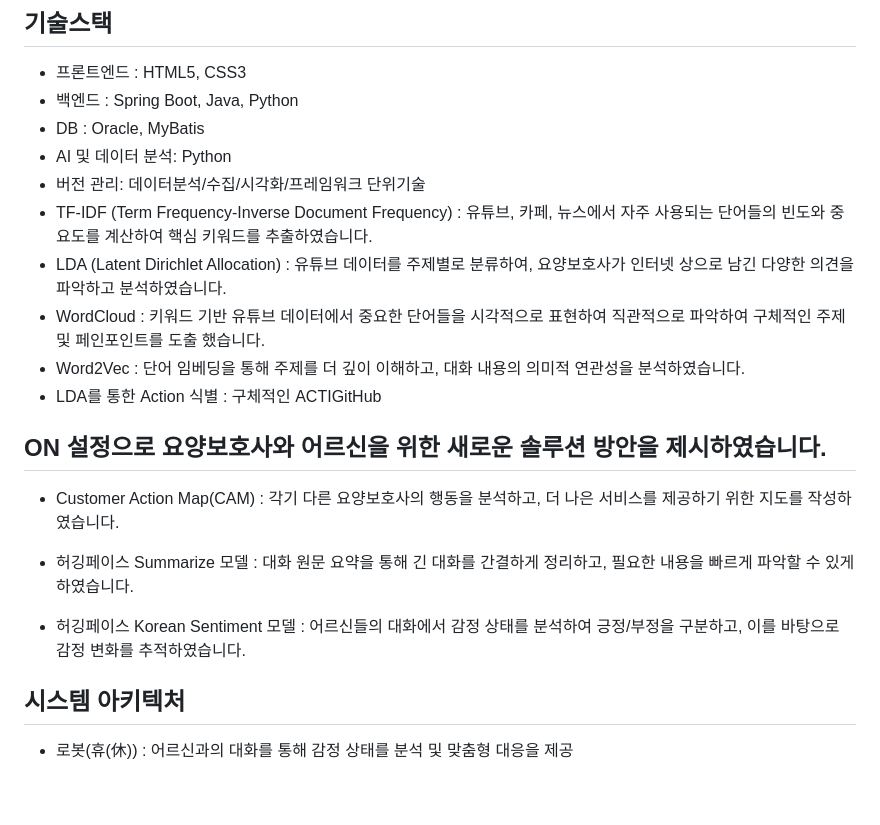
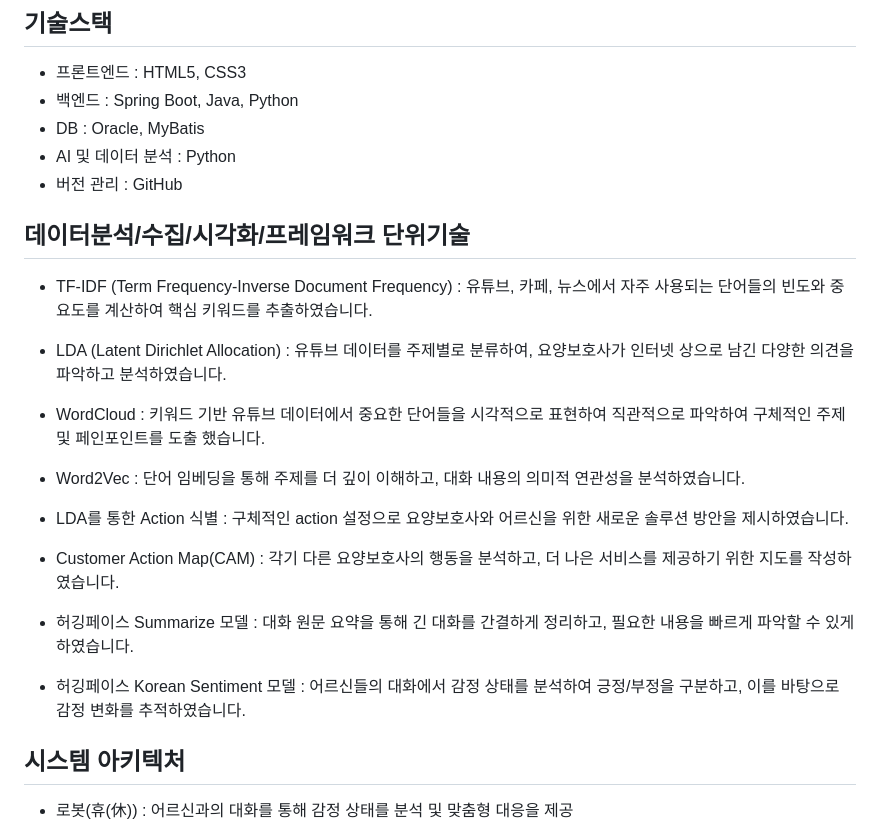
Before and after one commit to JiYeon-rhd/Hue, a Markdown page: README.md, the part around the change. Rendered like a GitHub page; blank space fills up the shorter version.

Commit message:
readme update 240912 1135

```diff
--- a/README.md
+++ b/README.md
@@ -56,21 +56,21 @@
 - 프론트엔드 : HTML5, CSS3
 - 백엔드 : Spring Boot, Java, Python
 - DB : Oracle, MyBatis
-- AI 및 데이터 분석: Python
-- 버전 관리: 데이터분석/수집/시각화/프레임워크 단위기술
+- AI 및 데이터 분석 : Python
+- 버전 관리 : GitHub
+
+
+## 데이터분석/수집/시각화/프레임워크 단위기술
 - TF-IDF (Term Frequency-Inverse Document Frequency) : 유튜브, 카페, 뉴스에서 자주 사용되는 단어들의 빈도와 중요도를 계산하여 핵심 키워드를 추출하였습니다.
 - LDA (Latent Dirichlet Allocation) : 유튜브 데이터를 주제별로 분류하여, 요양보호사가 인터넷 상으로 남긴 다양한 의견을 파악하고 분석하였습니다.
 - WordCloud : 키워드 기반 유튜브 데이터에서 중요한 단어들을 시각적으로 표현하여 직관적으로 파악하여 구체적인 주제 및 페인포인트를 도출 했습니다.
 - Word2Vec : 단어 임베딩을 통해 주제를 더 깊이 이해하고, 대화 내용의 의미적 연관성을 분석하였습니다.
-- LDA를 통한 Action 식별 : 구체적인 ACTIGitHub
+- LDA를 통한 Action 식별 : 구체적인 action 설정으로 요양보호사와 어르신을 위한 새로운 솔루션 방안을 제시하였습니다.
+- Customer Action Map(CAM) : 각기 다른 요양보호사의 행동을 분석하고, 더 나은 서비스를 제공하기 위한 지도를 작성하였습니다.
 
-
-## ON 설정으로 요양보호사와 어르신을 위한 새로운 솔루션 방안을 제시하였습니다.
-- Customer Action Map(CAM) : 각기 다른 요양보호사의 행동을 분석하고, 더 나은 서비스를 제공하기 위한 지도를 작성하였습니다.
 
 - 허깅페이스 Summarize 모델 : 대화 원문 요약을 통해 긴 대화를 간결하게 정리하고, 필요한 내용을 빠르게 파악할 수 있게 하였습니다.
 - 허깅페이스 Korean Sentiment 모델 : 어르신들의 대화에서 감정 상태를 분석하여 긍정/부정을 구분하고, 이를 바탕으로 감정 변화를 추적하였습니다.
-
 
 ## 시스템 아키텍처
 - 로봇(휴(休)) : 어르신과의 대화를 통해 감정 상태를 분석 및 맞춤형 대응을 제공
```
